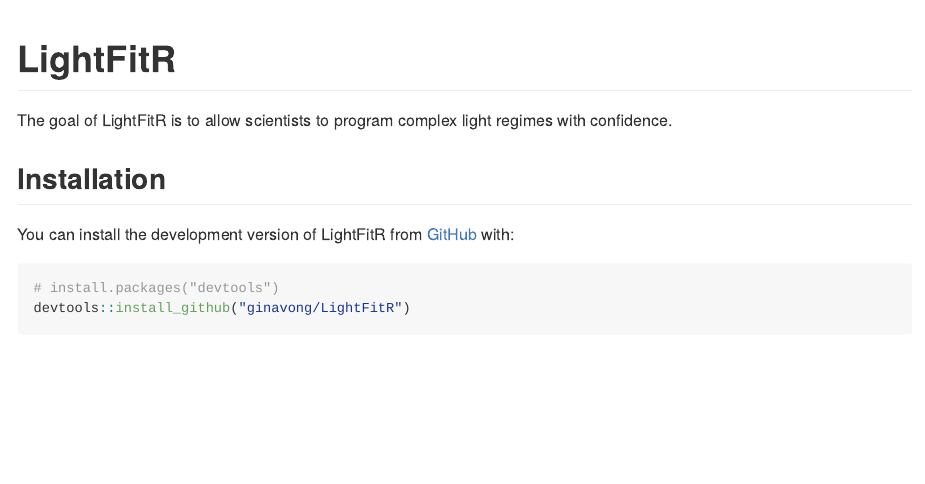
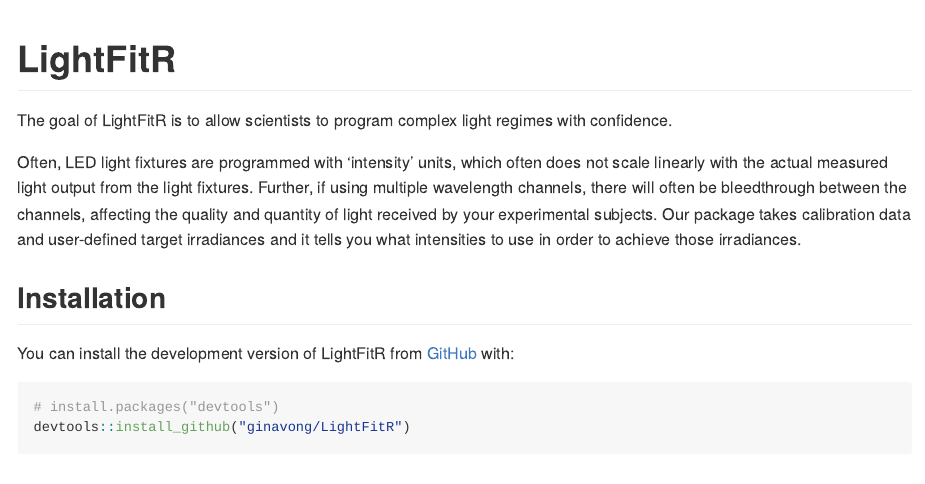
Before and after one commit to ginavong/LightFitR, an R Markdown document (README.Rmd): the page in a window 1100 px wide, from its top. The pictures show the output file README.md that the author committed with the source, drawn offline in the style of GitHub.

Commit message:
Updated README

```diff
--- a/README.Rmd
+++ b/README.Rmd
@@ -19,6 +19,11 @@
 <!-- badges: end -->
 
 The goal of LightFitR is to allow scientists to program complex light regimes with confidence.
+
+Often, LED light fixtures are programmed with 'intensity' units, which often does not scale linearly with the actual measured light output from the light fixtures.
+Further, if using multiple wavelength channels, there will often be bleedthrough between the channels, affecting the quality and quantity of light received by your experimental subjects.
+Our package takes calibration data and user-defined target irradiances and it tells you what intensities to use in order to achieve those irradiances.
+
 
 ## Installation
 
```
Also changed, not shown: README.md.
